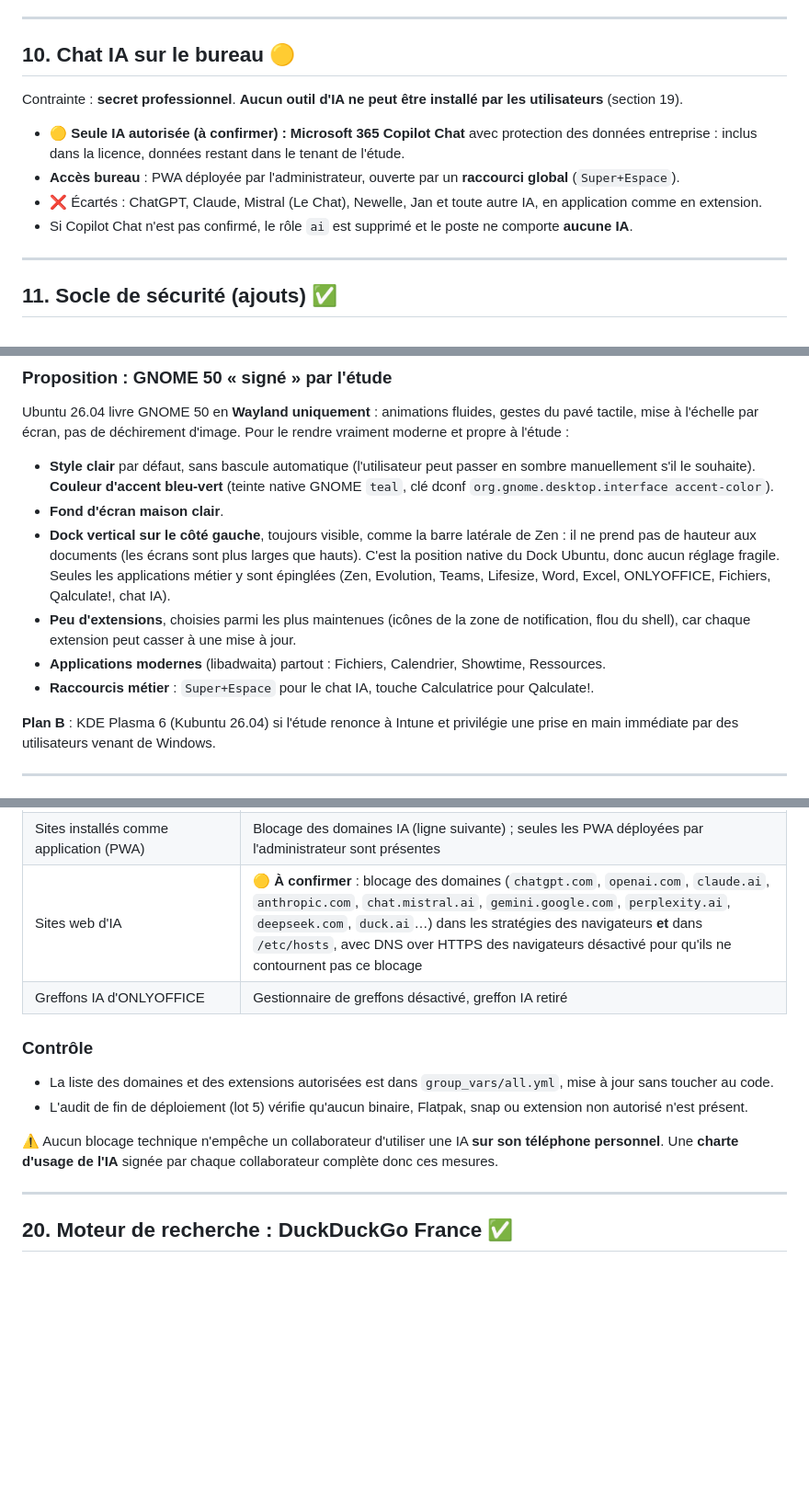
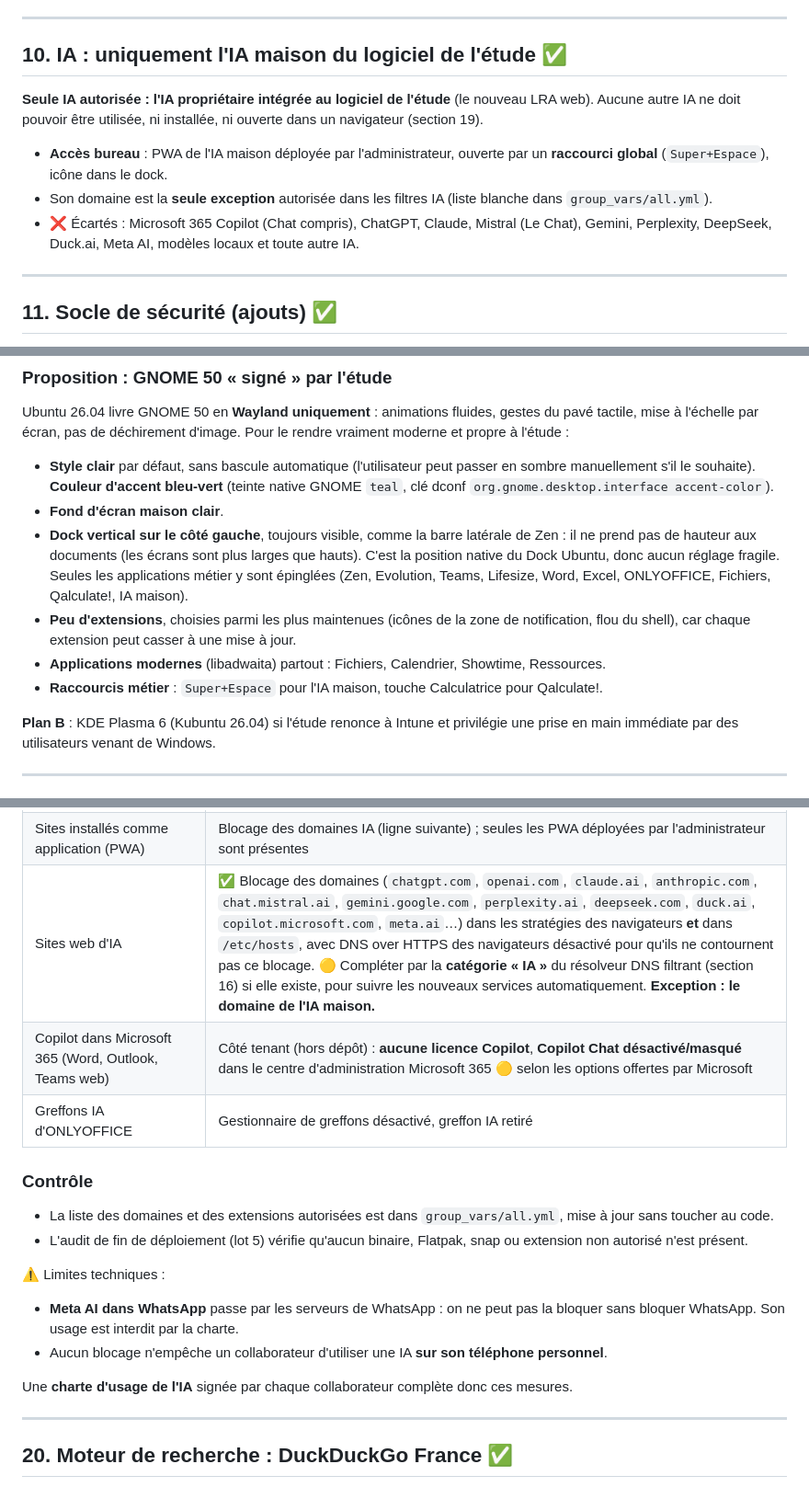
Before and after one commit to 35Kn-NW/poste-collab, a Markdown page: docs/NOTES.md, 3 parts joined by grey strips. Shown at 92% size. Rendered like a GitHub page; blank space fills up the shorter version.

```diff
--- a/docs/NOTES.md
+++ b/docs/NOTES.md
@@ -122,14 +122,13 @@ Il n'existe pas d'Office de bureau natif sous Linux. Combinaison retenue :
 
 ---
 
-## 10. Chat IA sur le bureau 🟡
+## 10. IA : uniquement l'IA maison du logiciel de l'étude ✅
 
-Contrainte : **secret professionnel**. **Aucun outil d'IA ne peut être installé par les utilisateurs** (section 19).
+**Seule IA autorisée : l'IA propriétaire intégrée au logiciel de l'étude** (le nouveau LRA web). Aucune autre IA ne doit pouvoir être utilisée, ni installée, ni ouverte dans un navigateur (section 19).
 
-- 🟡 **Seule IA autorisée (à confirmer) : Microsoft 365 Copilot Chat** avec protection des données entreprise : inclus dans la licence, données restant dans le tenant de l'étude.
-- **Accès bureau** : PWA déployée par l'administrateur, ouverte par un **raccourci global** (`Super+Espace`).
-- ❌ Écartés : ChatGPT, Claude, Mistral (Le Chat), Newelle, Jan et toute autre IA, en application comme en extension.
-- Si Copilot Chat n'est pas confirmé, le rôle `ai` est supprimé et le poste ne comporte **aucune IA**.
+- **Accès bureau** : PWA de l'IA maison déployée par l'administrateur, ouverte par un **raccourci global** (`Super+Espace`), icône dans le dock.
+- Son domaine est la **seule exception** autorisée dans les filtres IA (liste blanche dans `group_vars/all.yml`).
+- ❌ Écartés : Microsoft 365 Copilot (Chat compris), ChatGPT, Claude, Mistral (Le Chat), Gemini, Perplexity, DeepSeek, Duck.ai, Meta AI, modèles locaux et toute autre IA.
 
 ---
 
@@ -197,10 +196,10 @@ Ubuntu 26.04 livre GNOME 50 en **Wayland uniquement** : animations fluides, gest
 
 - **Style clair** par défaut, sans bascule automatique (l'utilisateur peut passer en sombre manuellement s'il le souhaite). **Couleur d'accent bleu-vert** (teinte native GNOME `teal`, clé dconf `org.gnome.desktop.interface accent-color`).
 - **Fond d'écran maison clair**.
-- **Dock vertical sur le côté gauche**, toujours visible, comme la barre latérale de Zen : il ne prend pas de hauteur aux documents (les écrans sont plus larges que hauts). C'est la position native du Dock Ubuntu, donc aucun réglage fragile. Seules les applications métier y sont épinglées (Zen, Evolution, Teams, Lifesize, Word, Excel, ONLYOFFICE, Fichiers, Qalculate!, chat IA).
+- **Dock vertical sur le côté gauche**, toujours visible, comme la barre latérale de Zen : il ne prend pas de hauteur aux documents (les écrans sont plus larges que hauts). C'est la position native du Dock Ubuntu, donc aucun réglage fragile. Seules les applications métier y sont épinglées (Zen, Evolution, Teams, Lifesize, Word, Excel, ONLYOFFICE, Fichiers, Qalculate!, IA maison).
 - **Peu d'extensions**, choisies parmi les plus maintenues (icônes de la zone de notification, flou du shell), car chaque extension peut casser à une mise à jour.
 - **Applications modernes** (libadwaita) partout : Fichiers, Calendrier, Showtime, Ressources.
-- **Raccourcis métier** : `Super+Espace` pour le chat IA, touche Calculatrice pour Qalculate!.
+- **Raccourcis métier** : `Super+Espace` pour l'IA maison, touche Calculatrice pour Qalculate!.
 
 **Plan B** : KDE Plasma 6 (Kubuntu 26.04) si l'étude renonce à Intune et privilégie une prise en main immédiate par des utilisateurs venant de Windows.
 
@@ -372,14 +371,19 @@ Une liste noire d'applications ne suffit pas (de nouvelles apparaissent chaque m
 | Extensions de navigateur (barres latérales IA) | **Liste blanche** d'extensions dans Zen et Edge, tout le reste interdit |
 | IA intégrées aux navigateurs | Edge : barre latérale et Copilot désactivés (`HubsSidebarEnabled`, stratégies Copilot) ; Zen : chatbot IA désactivé (stratégie `GenerativeAI` 🟡 si supportée par la version de Zen) |
 | Sites installés comme application (PWA) | Blocage des domaines IA (ligne suivante) ; seules les PWA déployées par l'administrateur sont présentes |
-| Sites web d'IA | 🟡 **À confirmer** : blocage des domaines (`chatgpt.com`, `openai.com`, `claude.ai`, `anthropic.com`, `chat.mistral.ai`, `gemini.google.com`, `perplexity.ai`, `deepseek.com`, `duck.ai`…) dans les stratégies des navigateurs **et** dans `/etc/hosts`, avec DNS over HTTPS des navigateurs désactivé pour qu'ils ne contournent pas ce blocage |
+| Sites web d'IA | ✅ Blocage des domaines (`chatgpt.com`, `openai.com`, `claude.ai`, `anthropic.com`, `chat.mistral.ai`, `gemini.google.com`, `perplexity.ai`, `deepseek.com`, `duck.ai`, `copilot.microsoft.com`, `meta.ai`…) dans les stratégies des navigateurs **et** dans `/etc/hosts`, avec DNS over HTTPS des navigateurs désactivé pour qu'ils ne contournent pas ce blocage. 🟡 Compléter par la **catégorie « IA »** du résolveur DNS filtrant (section 16) si elle existe, pour suivre les nouveaux services automatiquement. **Exception : le domaine de l'IA maison.** |
+| Copilot dans Microsoft 365 (Word, Outlook, Teams web) | Côté tenant (hors dépôt) : **aucune licence Copilot**, **Copilot Chat désactivé/masqué** dans le centre d'administration Microsoft 365 🟡 selon les options offertes par Microsoft |
 | Greffons IA d'ONLYOFFICE | Gestionnaire de greffons désactivé, greffon IA retiré |
 
 ### Contrôle
 - La liste des domaines et des extensions autorisées est dans `group_vars/all.yml`, mise à jour sans toucher au code.
 - L'audit de fin de déploiement (lot 5) vérifie qu'aucun binaire, Flatpak, snap ou extension non autorisé n'est présent.
 
-⚠️ Aucun blocage technique n'empêche un collaborateur d'utiliser une IA **sur son téléphone personnel**. Une **charte d'usage de l'IA** signée par chaque collaborateur complète donc ces mesures.
+⚠️ Limites techniques :
+- **Meta AI dans WhatsApp** passe par les serveurs de WhatsApp : on ne peut pas la bloquer sans bloquer WhatsApp. Son usage est interdit par la charte.
+- Aucun blocage n'empêche un collaborateur d'utiliser une IA **sur son téléphone personnel**.
+
+Une **charte d'usage de l'IA** signée par chaque collaborateur complète donc ces mesures.
 
 ---
 
```
Also changed, not shown: other parts of docs/NOTES.md (+3 -3 lines), README.md (+2 -2 lines), docs/ROADMAP.md (+5 -3 lines).
